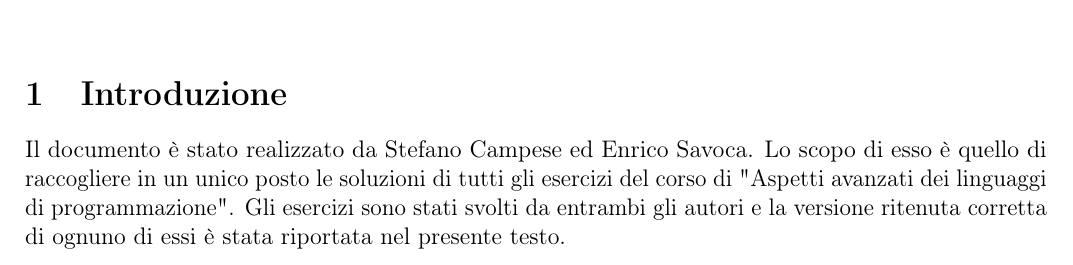
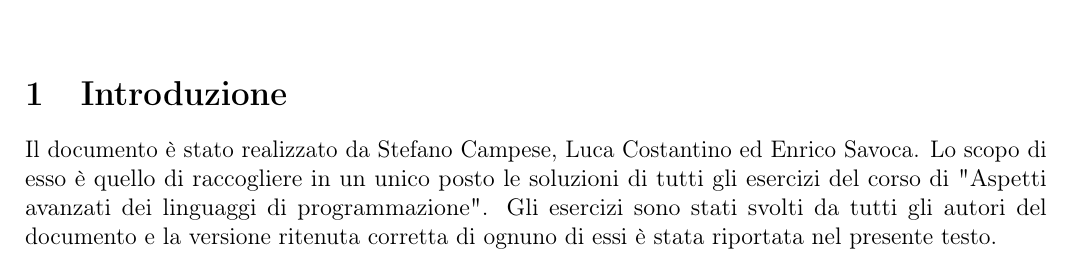
Before and after one commit to sirCamp/LPAAssingment, a LaTeX document (main.tex, which reads esercizi/intro.tex): part of page 3 of 58, cut so that both start at the same text. Compiled offline with pdfLaTeX.

Commit message:
fix intro

```diff
--- a/esercizi/intro.tex
+++ b/esercizi/intro.tex
@@ -1,2 +1,2 @@
 \section{Introduzione}
-Il documento è stato realizzato da Stefano Campese ed Enrico Savoca. Lo scopo di esso è quello di raccogliere in un unico posto le soluzioni di tutti gli esercizi del corso di "Aspetti avanzati dei linguaggi di programmazione". Gli esercizi sono stati svolti da entrambi gli autori e la versione ritenuta corretta di ognuno di essi è stata riportata nel presente testo.
+Il documento è stato realizzato da Stefano Campese, Luca Costantino ed Enrico Savoca. Lo scopo di esso è quello di raccogliere in un unico posto le soluzioni di tutti gli esercizi del corso di "Aspetti avanzati dei linguaggi di programmazione". Gli esercizi sono stati svolti da tutti gli autori del documento e la versione ritenuta corretta di ognuno di essi è stata riportata nel presente testo.
```
